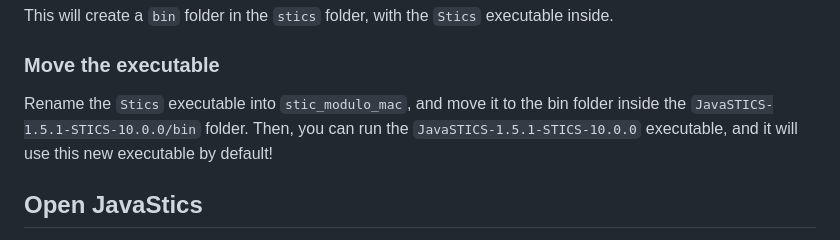
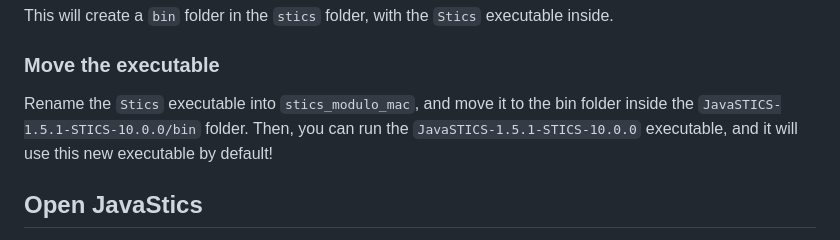
Before and after one commit to SticsRPacks/documentation, a Markdown page: mac_users.md, the part around the change. Drawn GitHub-style.

```diff
--- a/mac_users.md
+++ b/mac_users.md
@@ -64,7 +64,7 @@ This will create a `bin` folder in the `stics` folder, with the `Stics` executab
 
 ### Move the executable
 
-Rename the `Stics` executable into `stic_modulo_mac`, and move it to the bin folder inside the `JavaSTICS-1.5.1-STICS-10.0.0/bin` folder. Then, you can run the `JavaSTICS-1.5.1-STICS-10.0.0` executable, and it will use this new executable by default!
+Rename the `Stics` executable into `stics_modulo_mac`, and move it to the bin folder inside the `JavaSTICS-1.5.1-STICS-10.0.0/bin` folder. Then, you can run the `JavaSTICS-1.5.1-STICS-10.0.0` executable, and it will use this new executable by default!
 
 ## Open JavaStics
 
```
